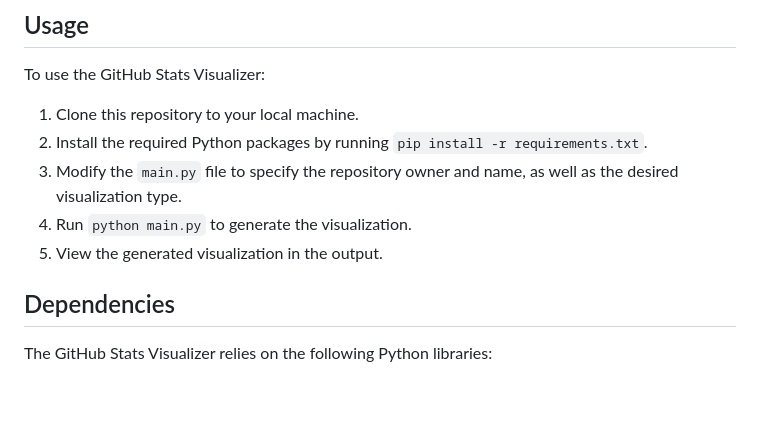
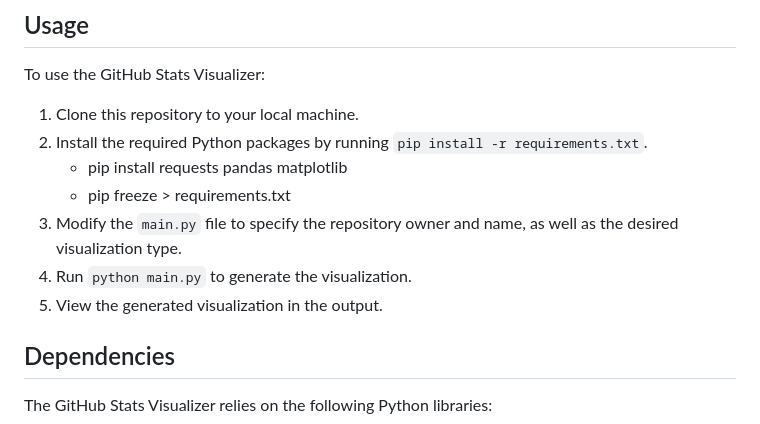
Before and after one commit to Khayaeljuniormokoena/github_stats_visualizer, a Markdown page: README.md, the part around the change. Drawn GitHub-style; blank space fills up the shorter version.

```diff
--- a/README.md
+++ b/README.md
@@ -21,9 +21,11 @@ To use the GitHub Stats Visualizer:
 
 1. Clone this repository to your local machine.
 2. Install the required Python packages by running `pip install -r requirements.txt`.
-3. Modify the `main.py` file to specify the repository owner and name, as well as the desired visualization type.
-4. Run `python main.py` to generate the visualization.
-5. View the generated visualization in the output.
+   - pip install requests pandas matplotlib
+   - pip freeze > requirements.txt
+4. Modify the `main.py` file to specify the repository owner and name, as well as the desired visualization type.
+5. Run `python main.py` to generate the visualization.
+6. View the generated visualization in the output.
 
 ## Dependencies
 
```
